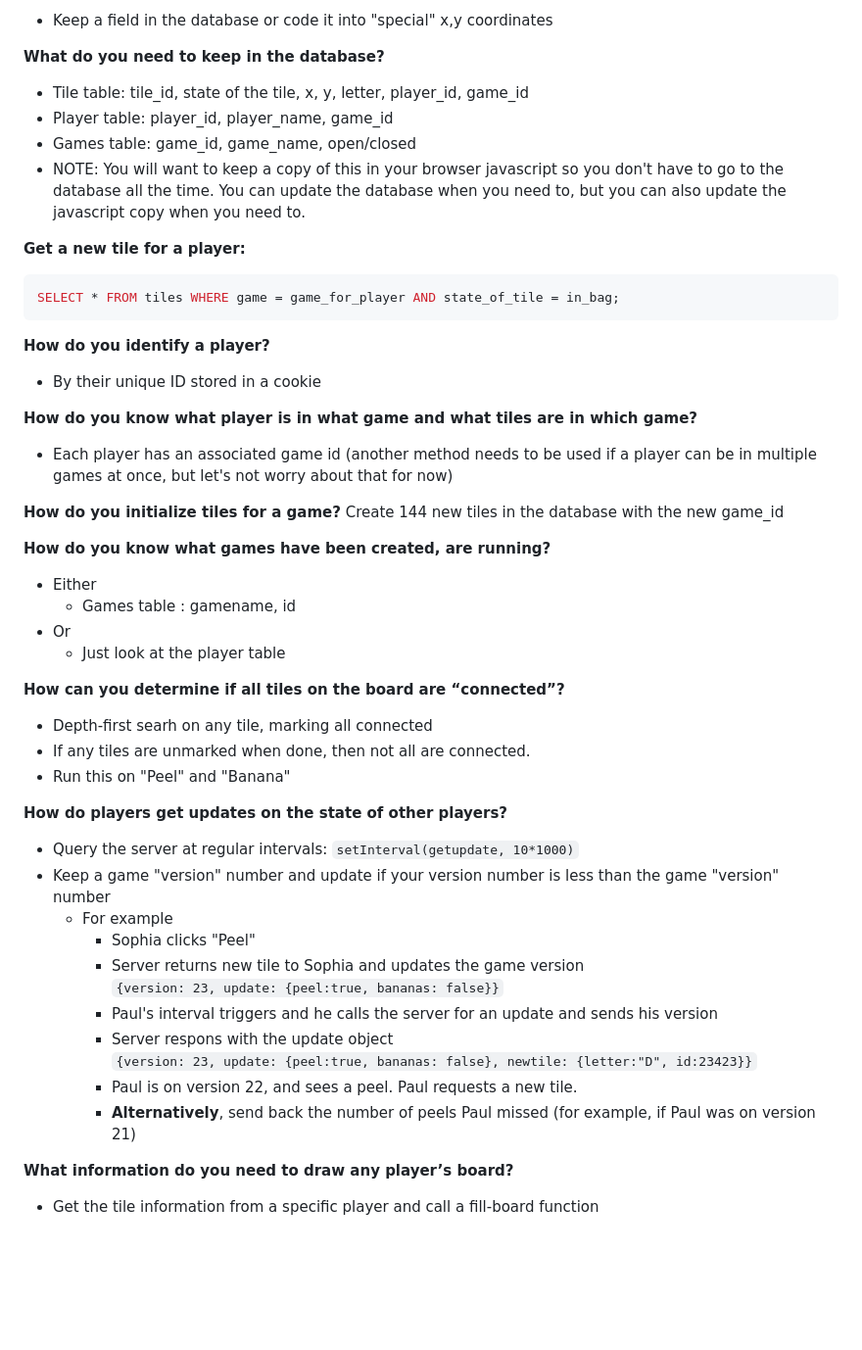
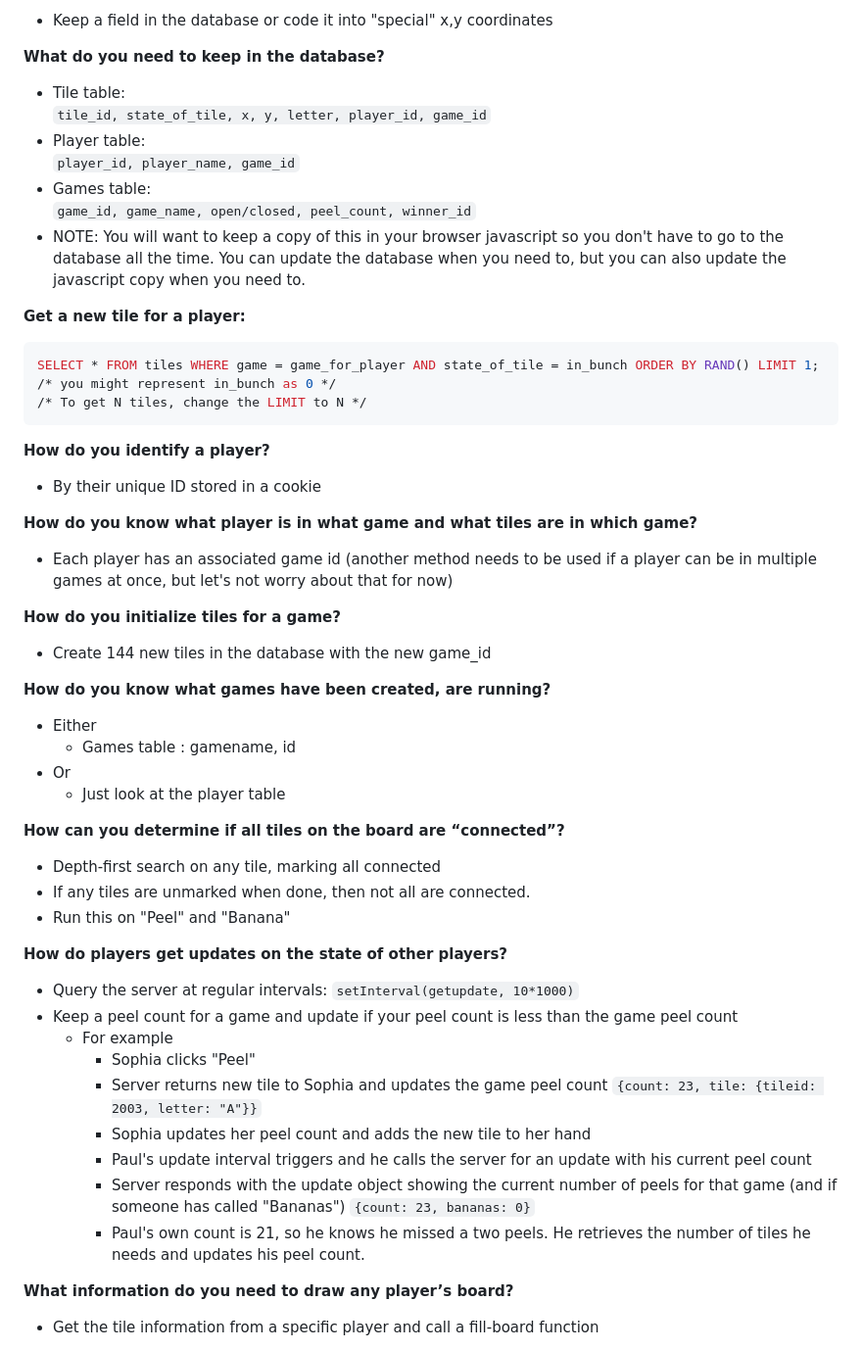
Before and after one commit to AUP-CS3051-SP23/CS3051-demos, a Markdown page: Bananagrams/README.md, the part around one of its changes. Shown at 98% size. Rendered like a GitHub page; blank space fills up the shorter version.

Commit message:
Updates to Bananagrams README

````diff
--- a/Bananagrams/README.md
+++ b/Bananagrams/README.md
@@ -61,16 +61,21 @@ or look like an empty spot on the board)
   - Keep a field in the database or code it into "special" x,y coordinates
 
 **What do you need to keep in the database?**
-  - Tile table: tile_id, state of the tile, x, y, letter, player_id, game_id
-  - Player table: player_id, player_name, game_id
-  - Games table: game_id, game_name, open/closed
+  - Tile table:\
+  ```tile_id, state_of_tile, x, y, letter, player_id, game_id```
+  - Player table:\
+  ```player_id, player_name, game_id```
+  - Games table:\
+  ```game_id, game_name, open/closed, peel_count, winner_id```
   - NOTE: You will want to keep a copy of this in your browser javascript so you
   don't have to go to the database all the time. You can update the database
   when you need to, but you can also update the javascript copy when you need to.
 
 **Get a new tile for a player:**
 ```sql
-SELECT * FROM tiles WHERE game = game_for_player AND state_of_tile = in_bag;
+SELECT * FROM tiles WHERE game = game_for_player AND state_of_tile = in_bunch ORDER BY RAND() LIMIT 1;
+/* you might represent in_bunch as 0 */
+/* To get N tiles, change the LIMIT to N */
 ```
 
 **How do you identify a player?**
@@ -80,7 +85,7 @@ SELECT * FROM tiles WHERE game = game_for_player AND state_of_tile = in_bag;
   - Each player has an associated game id (another method needs to be used if a player can be in multiple games at once, but let's not worry about that for now)
 
 **How do you initialize tiles for a game?**
-Create 144 new tiles in the database with the new game_id
+  - Create 144 new tiles in the database with the new game_id
 
 **How do you know what games have been created, are running?**
   - Either
@@ -89,22 +94,22 @@ Create 144 new tiles in the database with the new game_id
     - Just look at the player table
 
 **How can you determine if all tiles on the board are “connected”?**
-  - Depth-first searh on any tile, marking all connected
+  - Depth-first search on any tile, marking all connected
   - If any tiles are unmarked when done, then not all are connected.
   - Run this on "Peel" and "Banana"
 
 **How do players get updates on the state of other players?**
   - Query the server at regular intervals: ``setInterval(getupdate, 10*1000)``
-  - Keep a game "version" number and update if your version number is less than the game "version" number
+  - Keep a peel count for a game and update if your peel count is less than the game peel count
     - For example
       - Sophia clicks "Peel"
-      - Server returns new tile to Sophia and updates the game version
-      ```{version: 23, update: {peel:true, bananas: false}}```
-      - Paul's interval triggers and he calls the server for an update and sends his version
-      - Server respons with the update object
-        ```{version: 23, update: {peel:true, bananas: false}, newtile: {letter:"D", id:23423}}```
-      - Paul is on version 22, and sees a peel. Paul requests a new tile.
-      - **Alternatively**, send back the number of peels Paul missed (for example, if Paul was on version 21)
+      - Server returns new tile to Sophia and updates the game peel count
+      ```{count: 23, tile: {tileid: 2003, letter: "A"}}```
+      - Sophia updates her peel count and adds the new tile to her hand
+      - Paul's update interval triggers and he calls the server for an update with his current peel count
+      - Server responds with the update object showing the current number of peels for that game (and if someone has called "Bananas")
+        ```{count: 23, bananas: 0}```
+      - Paul's own count is 21, so he knows he missed a two peels. He retrieves the number of tiles he needs and updates his peel count.
 
 **What information do you need to draw any player’s board?**
   - Get the tile information from a specific player and call a fill-board function
````
Also changed, not shown: other parts of Bananagrams/README.md (+41 -2 lines).
